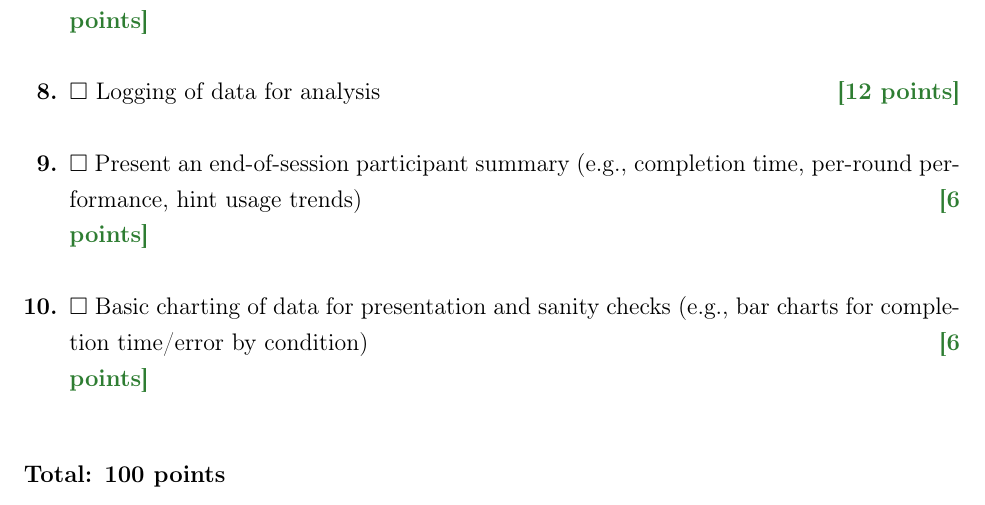
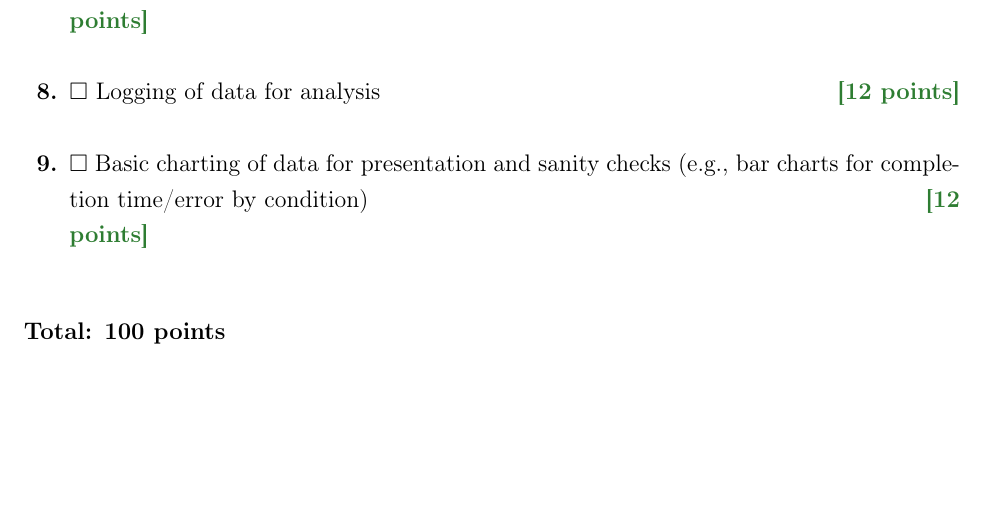
Before and after one commit to PedroPovedaQ/Gaze-Contingency-Project, a LaTeX document (milestone2_checklist.tex): part of page 2 of 2, cut so that both start at the same text, the shorter picture padded with empty space. Compiled offline with pdfLaTeX.

Commit message:
Update milestone checklist files and adb recording script

```diff
--- a/milestone2_checklist.tex
+++ b/milestone2_checklist.tex
@@ -75,9 +75,7 @@ This milestone focuses on completing a reliable end-to-end study loop: determini
 
     \item \taskbox\ Logging of data for analysis \hfill {\color{successgreen}\bfseries [12 points]}
 
-    \item \taskbox\ Present an end-of-session participant summary (e.g., completion time, per-round performance, hint usage trends) \hfill {\color{successgreen}\bfseries [6 points]}
-
-    \item \taskbox\ Basic charting of data for presentation and sanity checks (e.g., bar charts for completion time/error by condition) \hfill {\color{successgreen}\bfseries [6 points]}
+    \item \taskbox\ Basic charting of data for presentation and sanity checks (e.g., bar charts for completion time/error by condition) \hfill {\color{successgreen}\bfseries [12 points]}
 \end{enumerate}
 
 \vspace{0.4cm}
```
Also changed, not shown: milestone2_checklist.pdf, 1 other file.
